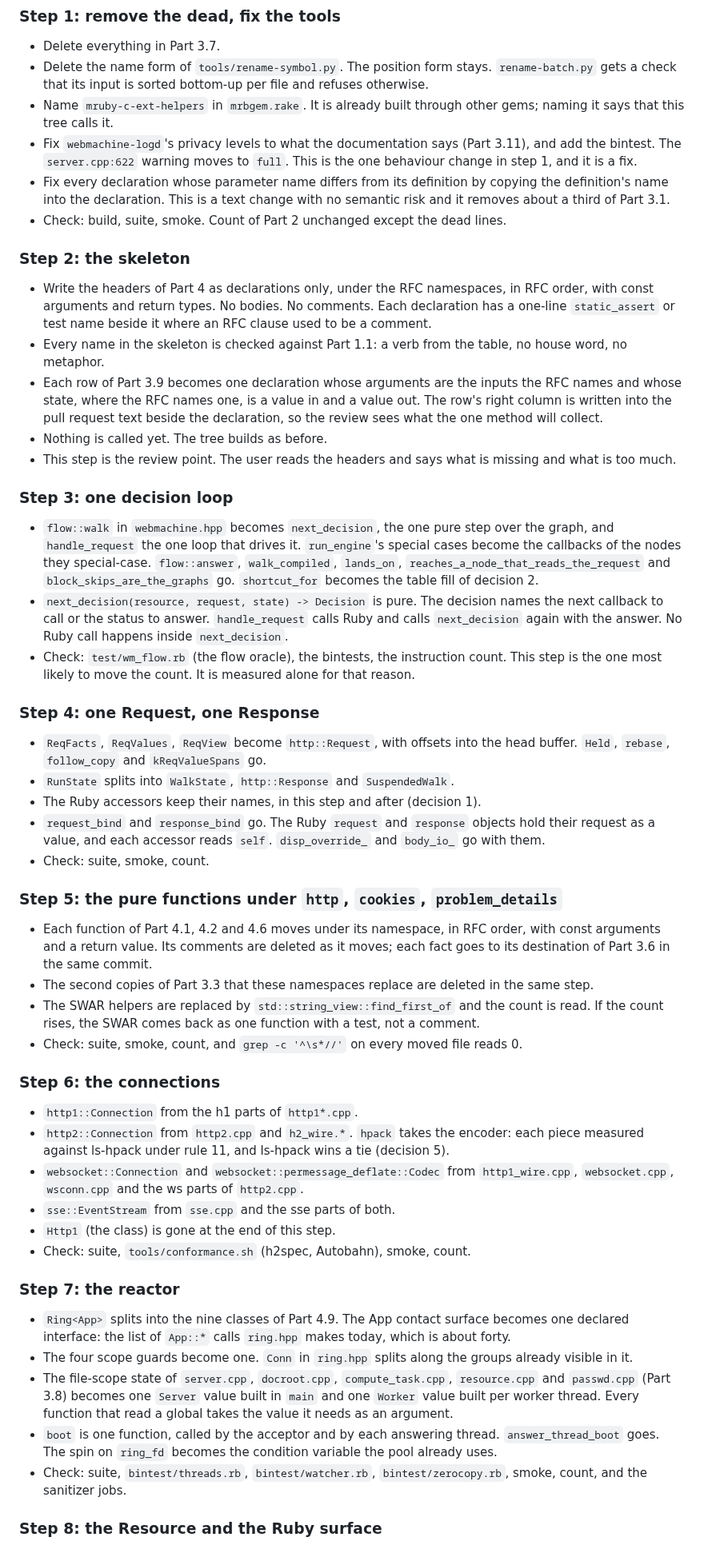
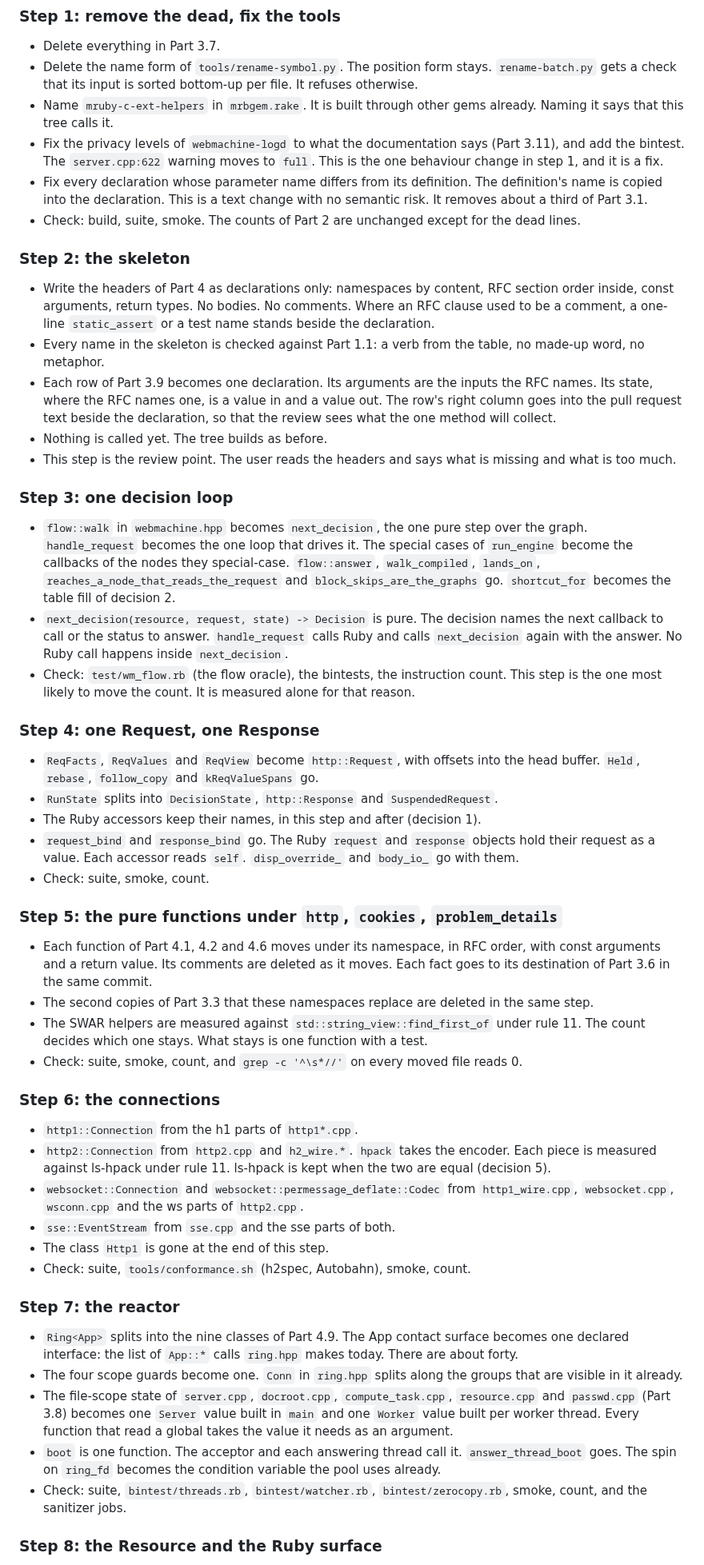
Before and after one commit to Asmod4n/webmachine-mruby, a Markdown page: cleanup-plan.md, the part around one of its changes. Shown at 80% size. GitHub-like rendering.

```diff
--- a/cleanup-plan.md
+++ b/cleanup-plan.md
@@ -992,34 +1002,34 @@ run in CI or on the author's machine, not here.
 - Delete everything in Part 3.7.
 - Delete the name form of `tools/rename-symbol.py`. The position form
   stays. `rename-batch.py` gets a check that its input is sorted
-  bottom-up per file and refuses otherwise.
-- Name `mruby-c-ext-helpers` in `mrbgem.rake`. It is already built
-  through other gems; naming it says that this tree calls it.
-- Fix `webmachine-logd`'s privacy levels to what the documentation
-  says (Part 3.11), and add the bintest. The `server.cpp:622` warning
-  moves to `full`. This is the one behaviour change in step 1, and it
-  is a fix.
+  bottom-up per file. It refuses otherwise.
+- Name `mruby-c-ext-helpers` in `mrbgem.rake`. It is built through
+  other gems already. Naming it says that this tree calls it.
+- Fix the privacy levels of `webmachine-logd` to what the
+  documentation says (Part 3.11), and add the bintest. The
+  `server.cpp:622` warning moves to `full`. This is the one behaviour
+  change in step 1, and it is a fix.
 - Fix every declaration whose parameter name differs from its
-  definition by copying the definition's name into the declaration.
-  This is a text change with no semantic risk and it removes about a
+  definition. The definition's name is copied into the declaration.
+  This is a text change with no semantic risk. It removes about a
   third of Part 3.1.
-- Check: build, suite, smoke. Count of Part 2 unchanged except the
-  dead lines.
+- Check: build, suite, smoke. The counts of Part 2 are unchanged
+  except for the dead lines.
 
 ### Step 2: the skeleton
 
-- Write the headers of Part 4 as declarations only, under the RFC
-  namespaces, in RFC order, with const arguments and return types.
-  No bodies. No comments. Each declaration has a one-line
-  `static_assert` or test name beside it where an RFC clause used to
-  be a comment.
+- Write the headers of Part 4 as declarations only: namespaces by
+  content, RFC section order inside, const arguments, return types.
+  No bodies. No comments. Where an RFC clause used to be a comment, a
+  one-line `static_assert` or a test name stands beside the
+  declaration.
 - Every name in the skeleton is checked against Part 1.1: a verb from
-  the table, no house word, no metaphor.
-- Each row of Part 3.9 becomes one declaration whose arguments are
-  the inputs the RFC names and whose state, where the RFC names one,
-  is a value in and a value out. The row's right column is written
-  into the pull request text beside the declaration, so the review
-  sees what the one method will collect.
+  the table, no made-up word, no metaphor.
+- Each row of Part 3.9 becomes one declaration. Its arguments are the
+  inputs the RFC names. Its state, where the RFC names one, is a value
+  in and a value out. The row's right column goes into the pull
+  request text beside the declaration, so that the review sees what
+  the one method will collect.
 - Nothing is called yet. The tree builds as before.
 - This step is the review point. The user reads the headers and says
   what is missing and what is too much.
@@ -1027,12 +1037,12 @@ run in CI or on the author's machine, not here.
 ### Step 3: one decision loop
 
 - `flow::walk` in `webmachine.hpp` becomes `next_decision`, the one
-  pure step over the graph, and `handle_request` the one loop that
-  drives it. `run_engine`'s special cases become the callbacks of the
-  nodes they special-case. `flow::answer`, `walk_compiled`,
-  `lands_on`, `reaches_a_node_that_reads_the_request` and
-  `block_skips_are_the_graphs` go. `shortcut_for` becomes the table
-  fill of decision 2.
+  pure step over the graph. `handle_request` becomes the one loop
+  that drives it. The special cases of `run_engine` become the
+  callbacks of the nodes they special-case. `flow::answer`,
+  `walk_compiled`, `lands_on`, `reaches_a_node_that_reads_the_request`
+  and `block_skips_are_the_graphs` go. `shortcut_for` becomes the
+  table fill of decision 2.
 - `next_decision(resource, request, state) -> Decision` is pure. The
   decision names the next callback to call or the status to answer.
   `handle_request` calls Ruby and calls `next_decision` again with the
@@ -1043,15 +1053,15 @@ run in CI or on the author's machine, not here.
 
 ### Step 4: one Request, one Response
 
-- `ReqFacts`, `ReqValues`, `ReqView` become `http::Request`, with
+- `ReqFacts`, `ReqValues` and `ReqView` become `http::Request`, with
   offsets into the head buffer. `Held`, `rebase`, `follow_copy` and
   `kReqValueSpans` go.
-- `RunState` splits into `WalkState`, `http::Response` and
-  `SuspendedWalk`.
+- `RunState` splits into `DecisionState`, `http::Response` and
+  `SuspendedRequest`.
 - The Ruby accessors keep their names, in this step and after
   (decision 1).
 - `request_bind` and `response_bind` go. The Ruby `request` and
-  `response` objects hold their request as a value, and each accessor
+  `response` objects hold their request as a value. Each accessor
   reads `self`. `disp_override_` and `body_io_` go with them.
 - Check: suite, smoke, count.
 
@@ -1059,26 +1069,27 @@ run in CI or on the author's machine, not here.
 
 - Each function of Part 4.1, 4.2 and 4.6 moves under its namespace,
   in RFC order, with const arguments and a return value. Its comments
-  are deleted as it moves; each fact goes to its destination of Part
+  are deleted as it moves. Each fact goes to its destination of Part
   3.6 in the same commit.
 - The second copies of Part 3.3 that these namespaces replace are
   deleted in the same step.
-- The SWAR helpers are replaced by `std::string_view::find_first_of`
-  and the count is read. If the count rises, the SWAR comes back as
-  one function with a test, not a comment.
+- The SWAR helpers are measured against `std::string_view::find_first_of`
+  under rule 11. The count decides which one stays. What stays is one
+  function with a test.
 - Check: suite, smoke, count, and `grep -c '^\s*//'` on every moved
   file reads 0.
 
 ### Step 6: the connections
 
 - `http1::Connection` from the h1 parts of `http1*.cpp`.
-- `http2::Connection` from `http2.cpp` and `h2_wire.*`.
-  `hpack` takes the encoder: each piece measured against ls-hpack under
-  rule 11, and ls-hpack wins a tie (decision 5).
-- `websocket::Connection` and `websocket::permessage_deflate::Codec` from `http1_wire.cpp`,
-  `websocket.cpp`, `wsconn.cpp` and the ws parts of `http2.cpp`.
+- `http2::Connection` from `http2.cpp` and `h2_wire.*`. `hpack` takes
+  the encoder. Each piece is measured against ls-hpack under rule 11.
+  ls-hpack is kept when the two are equal (decision 5).
+- `websocket::Connection` and `websocket::permessage_deflate::Codec`
+  from `http1_wire.cpp`, `websocket.cpp`, `wsconn.cpp` and the ws
+  parts of `http2.cpp`.
 - `sse::EventStream` from `sse.cpp` and the sse parts of both.
-- `Http1` (the class) is gone at the end of this step.
+- The class `Http1` is gone at the end of this step.
 - Check: suite, `tools/conformance.sh` (h2spec, Autobahn), smoke,
   count.
 
@@ -1086,17 +1097,17 @@ run in CI or on the author's machine, not here.
 
 - `Ring<App>` splits into the nine classes of Part 4.9. The App
   contact surface becomes one declared interface: the list of
-  `App::*` calls `ring.hpp` makes today, which is about forty.
+  `App::*` calls `ring.hpp` makes today. There are about forty.
 - The four scope guards become one. `Conn` in `ring.hpp` splits along
-  the groups already visible in it.
+  the groups that are visible in it already.
 - The file-scope state of `server.cpp`, `docroot.cpp`,
   `compute_task.cpp`, `resource.cpp` and `passwd.cpp` (Part 3.8)
   becomes one `Server` value built in `main` and one `Worker` value
   built per worker thread. Every function that read a global takes
   the value it needs as an argument.
-- `boot` is one function, called by the acceptor and by each
-  answering thread. `answer_thread_boot` goes. The spin on `ring_fd`
-  becomes the condition variable the pool already uses.
+- `boot` is one function. The acceptor and each answering thread call
+  it. `answer_thread_boot` goes. The spin on `ring_fd` becomes the
+  condition variable the pool uses already.
 - Check: suite, `bintest/threads.rb`, `bintest/watcher.rb`,
   `bintest/zerocopy.rb`, smoke, count, and the sanitizer jobs.
 
```
Also changed, not shown: other parts of cleanup-plan.md (+311 -300 lines).
